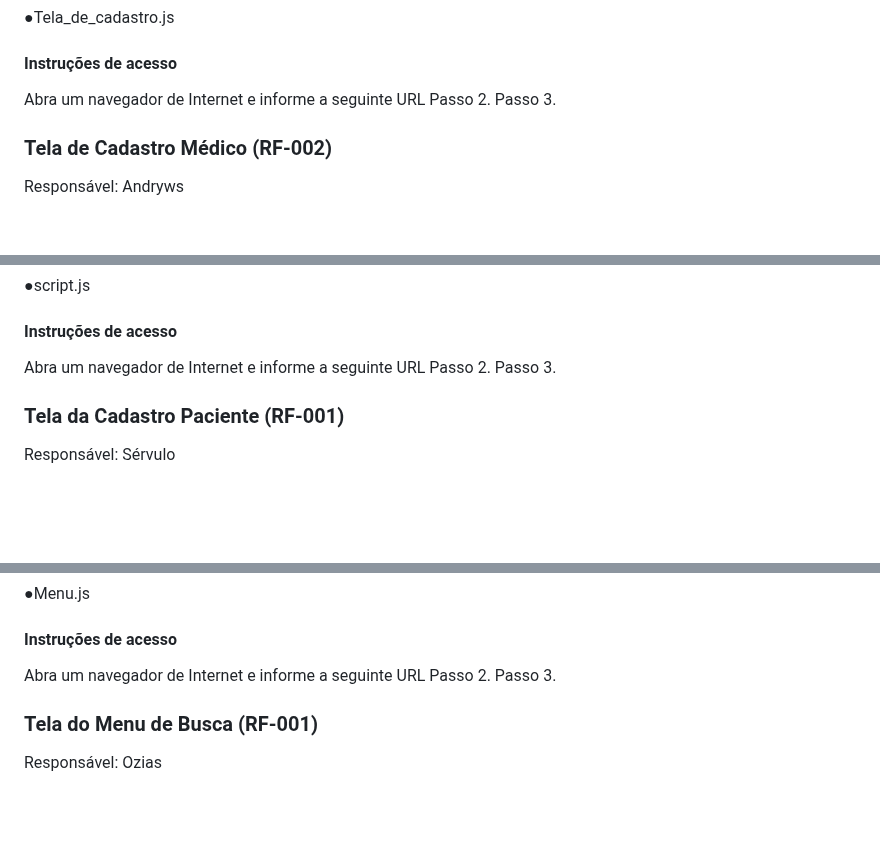
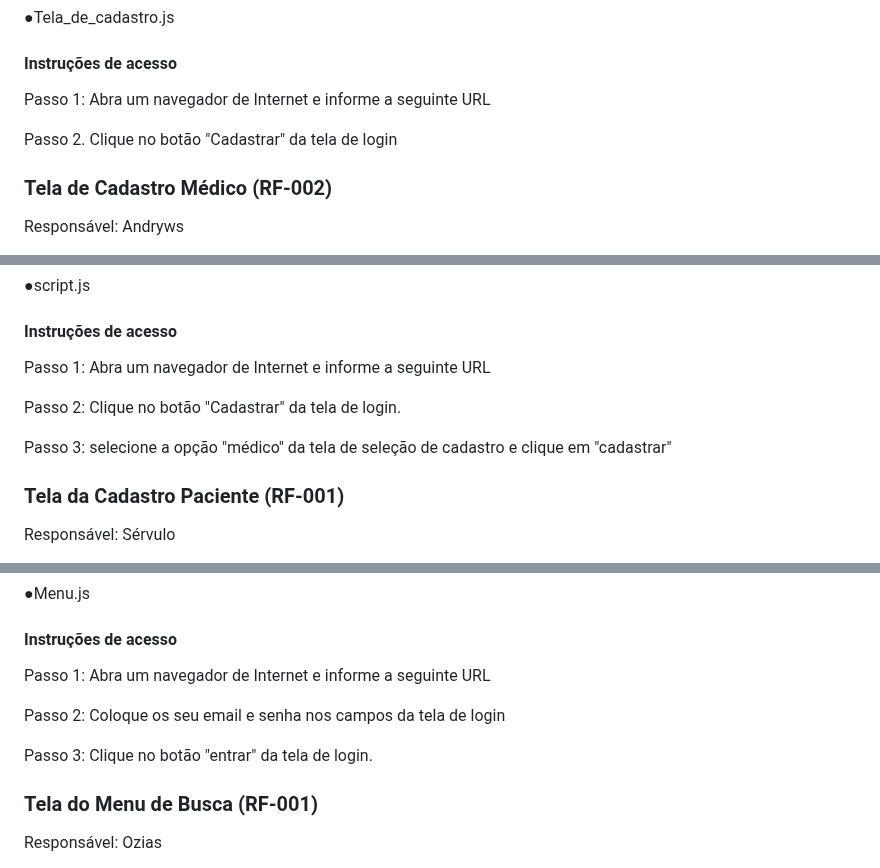
Before and after one commit to Andryws121/Trabalho-Faculdade-Sistema-De-Cl-nica-M-dica, a Markdown page: documentos/06-Programação de Funcionalidades.md, 3 parts joined by grey strips. Rendered like a GitHub page; blank space fills up the shorter version.

Commit message:
Arrumei algumas instruções de acesso
Atualiza as instruções de acesso para as telas de cadastro e login, detalhando os passos a serem seguidos.

```diff
--- a/documentos/06-Programação de Funcionalidades.md
+++ b/documentos/06-Programação de Funcionalidades.md
@@ -53,9 +53,10 @@ RF-01	A aplicação deve permitir cadastro de conta do paciente e profissional d
 
 #### Instruções de acesso
 
-Abra um navegador de Internet e informe a seguinte URL
-Passo 2.
-Passo 3.
+Passo 1: Abra um navegador de Internet e informe a seguinte URL
+
+Passo 2. Clique no botão "Cadastrar" da tela de login
+
 
 
 
@@ -84,10 +85,11 @@ RF-01	A aplicação deve permitir cadastro de conta do paciente e profissional d
 
 #### Instruções de acesso
 
-Abra um navegador de Internet e informe a seguinte URL
-Passo 2.
-Passo 3.
+Passo 1: Abra um navegador de Internet e informe a seguinte URL
 
+Passo 2: Clique no botão "Cadastrar" da tela de login.
+
+Passo 3: selecione a opção "médico" da tela de seleção de cadastro e clique em "cadastrar"
 
 
 
@@ -140,9 +146,11 @@ Exemplo da tela do Menu Principal:
 
 #### Instruções de acesso
 
-Abra um navegador de Internet e informe a seguinte URL
-Passo 2.
-Passo 3.
+Passo 1: Abra um navegador de Internet e informe a seguinte URL
+
+Passo 2: Coloque os seu email e senha nos campos da tela de login
+
+Passo 3: Clique no botão "entrar" da tela de login.
 
 
 
```
Also changed, not shown: other parts of documentos/06-Programação de Funcionalidades.md (+6 -2 lines).
